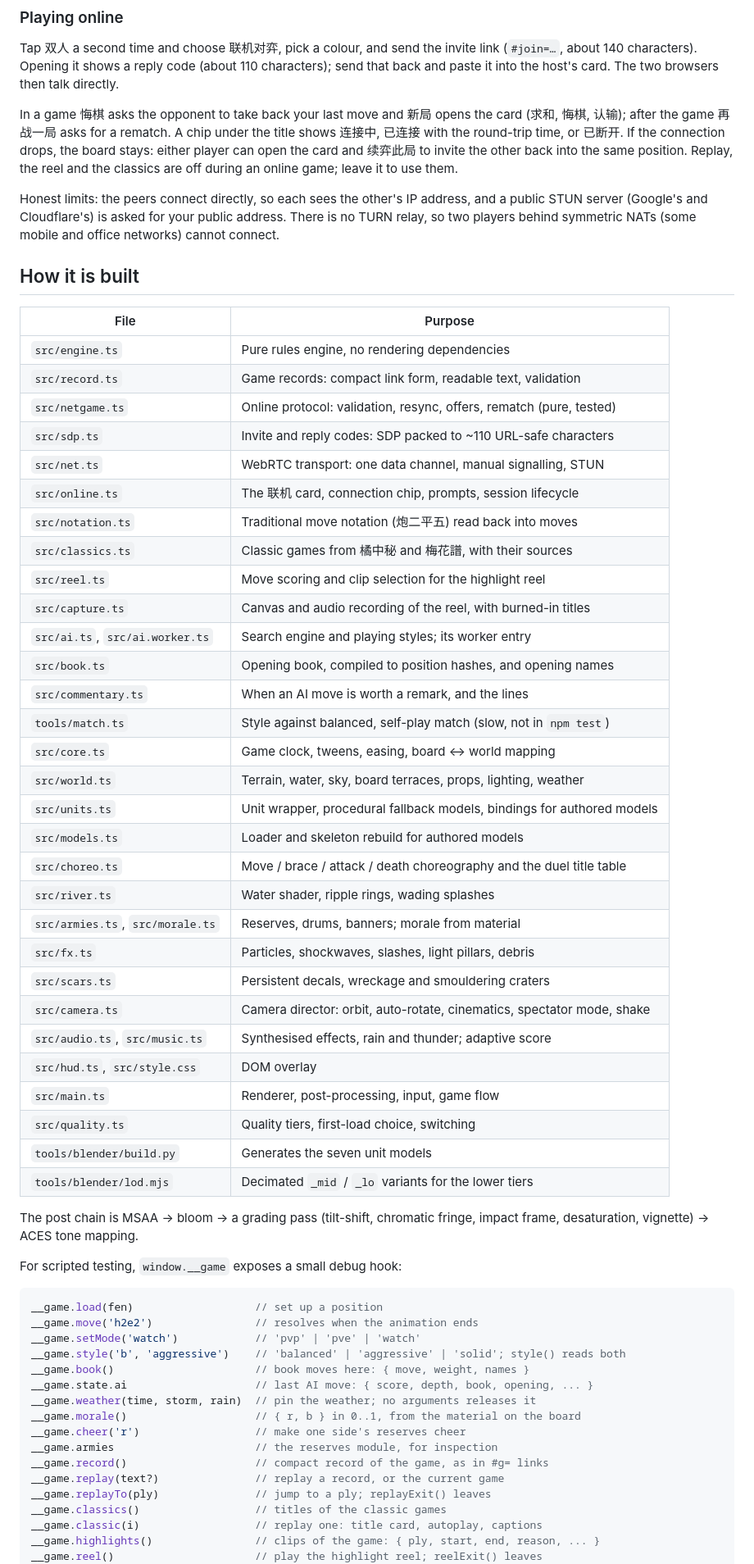
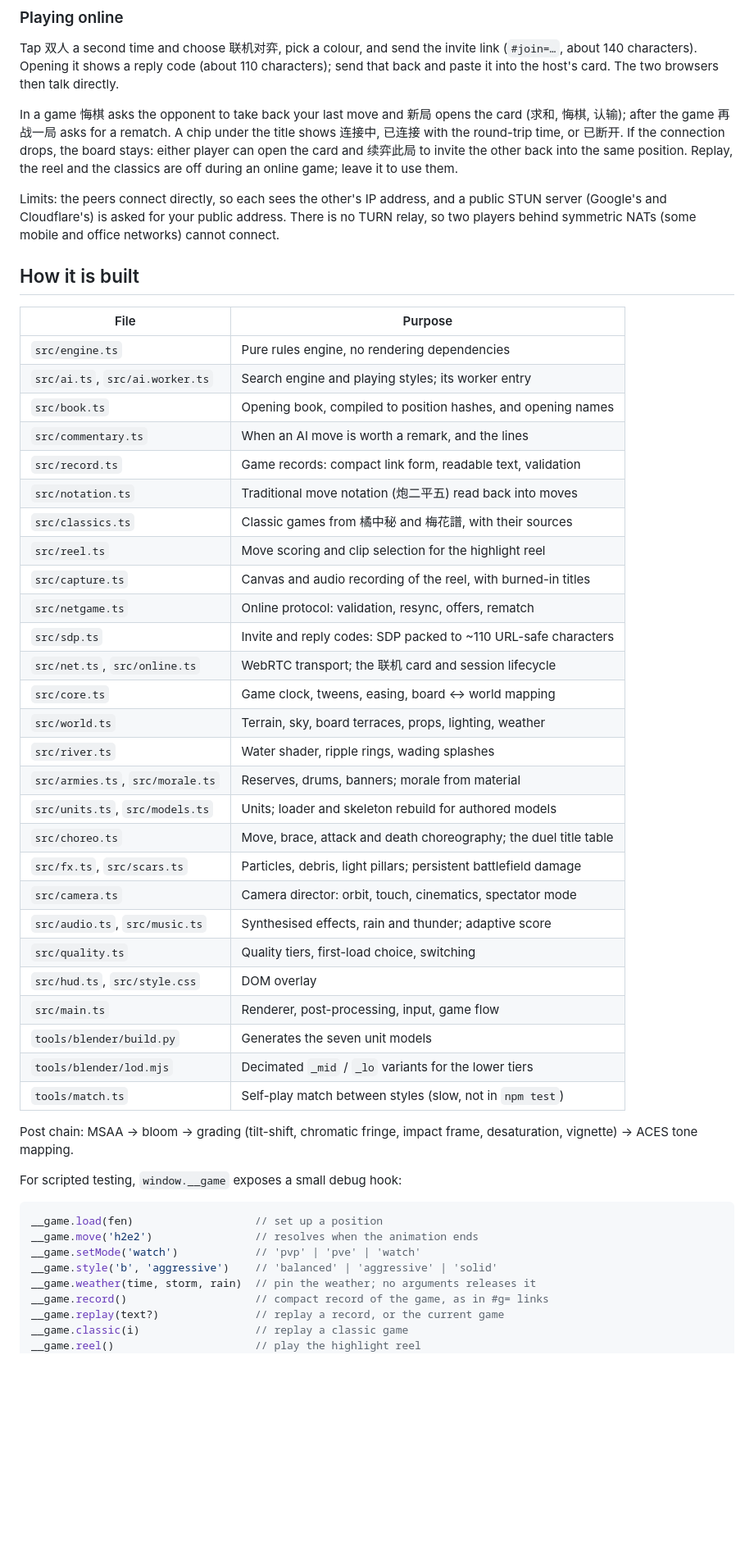
Before and after one commit to nervouna/fable-chess, a Markdown page: README.md, the part around one of its changes. Shown at 82% size. Drawn GitHub-style; blank space fills up the shorter version.

```diff
--- a/README.md
+++ b/README.md
@@ -158,7 +162,7 @@ In a game 悔棋 asks the opponent to take back your last move and 新局 opens
 either player can open the card and 续弈此局 to invite the other back into the same position.
 Replay, the reel and the classics are off during an online game; leave it to use them.
 
-Honest limits: the peers connect directly, so each sees the other's IP address, and a public STUN
+Limits: the peers connect directly, so each sees the other's IP address, and a public STUN
 server (Google's and Cloudflare's) is asked for your public address. There is no TURN
 relay, so two players behind symmetric NATs (some mobile and office networks) cannot connect.
 
@@ -167,38 +171,35 @@ relay, so two players behind symmetric NATs (some mobile and office networks) ca
 | File | Purpose |
 | --- | --- |
 | `src/engine.ts` | Pure rules engine, no rendering dependencies |
+| `src/ai.ts`, `src/ai.worker.ts` | Search engine and playing styles; its worker entry |
+| `src/book.ts` | Opening book, compiled to position hashes, and opening names |
+| `src/commentary.ts` | When an AI move is worth a remark, and the lines |
 | `src/record.ts` | Game records: compact link form, readable text, validation |
-| `src/netgame.ts` | Online protocol: validation, resync, offers, rematch (pure, tested) |
-| `src/sdp.ts` | Invite and reply codes: SDP packed to ~110 URL-safe characters |
-| `src/net.ts` | WebRTC transport: one data channel, manual signalling, STUN |
-| `src/online.ts` | The 联机 card, connection chip, prompts, session lifecycle |
 | `src/notation.ts` | Traditional move notation (炮二平五) read back into moves |
 | `src/classics.ts` | Classic games from 橘中秘 and 梅花譜, with their sources |
 | `src/reel.ts` | Move scoring and clip selection for the highlight reel |
 | `src/capture.ts` | Canvas and audio recording of the reel, with burned-in titles |
-| `src/ai.ts`, `src/ai.worker.ts` | Search engine and playing styles; its worker entry |
-| `src/book.ts` | Opening book, compiled to position hashes, and opening names |
-| `src/commentary.ts` | When an AI move is worth a remark, and the lines |
-| `tools/match.ts` | Style against balanced, self-play match (slow, not in `npm test`) |
+| `src/netgame.ts` | Online protocol: validation, resync, offers, rematch |
+| `src/sdp.ts` | Invite and reply codes: SDP packed to ~110 URL-safe characters |
+| `src/net.ts`, `src/online.ts` | WebRTC transport; the 联机 card and session lifecycle |
 | `src/core.ts` | Game clock, tweens, easing, board ↔ world mapping |
-| `src/world.ts` | Terrain, water, sky, board terraces, props, lighting, weather |
-| `src/units.ts` | Unit wrapper, procedural fallback models, bindings for authored models |
-| `src/models.ts` | Loader and skeleton rebuild for authored models |
-| `src/choreo.ts` | Move / brace / attack / death choreography and the duel title table |
+| `src/world.ts` | Terrain, sky, board terraces, props, lighting, weather |
 | `src/river.ts` | Water shader, ripple rings, wading splashes |
 | `src/armies.ts`, `src/morale.ts` | Reserves, drums, banners; morale from material |
-| `src/fx.ts` | Particles, shockwaves, slashes, light pillars, debris |
-| `src/scars.ts` | Persistent decals, wreckage and smouldering craters |
-| `src/camera.ts` | Camera director: orbit, auto-rotate, cinematics, spectator mode, shake |
+| `src/units.ts`, `src/models.ts` | Units; loader and skeleton rebuild for authored models |
+| `src/choreo.ts` | Move, brace, attack and death choreography; the duel title table |
+| `src/fx.ts`, `src/scars.ts` | Particles, debris, light pillars; persistent battlefield damage |
+| `src/camera.ts` | Camera director: orbit, touch, cinematics, spectator mode |
 | `src/audio.ts`, `src/music.ts` | Synthesised effects, rain and thunder; adaptive score |
+| `src/quality.ts` | Quality tiers, first-load choice, switching |
 | `src/hud.ts`, `src/style.css` | DOM overlay |
 | `src/main.ts` | Renderer, post-processing, input, game flow |
-| `src/quality.ts` | Quality tiers, first-load choice, switching |
 | `tools/blender/build.py` | Generates the seven unit models |
 | `tools/blender/lod.mjs` | Decimated `_mid` / `_lo` variants for the lower tiers |
+| `tools/match.ts` | Self-play match between styles (slow, not in `npm test`) |
 
-The post chain is MSAA → bloom → a grading pass (tilt-shift, chromatic fringe, impact frame,
-desaturation, vignette) → ACES tone mapping.
+Post chain: MSAA → bloom → grading (tilt-shift, chromatic fringe, impact frame, desaturation,
+vignette) → ACES tone mapping.
 
 For scripted testing, `window.__game` exposes a small debug hook:
 
@@ -206,18 +207,10 @@ For scripted testing, `window.__game` exposes a small debug hook:
 __game.load(fen)                   // set up a position
 __game.move('h2e2')                // resolves when the animation ends
 __game.setMode('watch')            // 'pvp' | 'pve' | 'watch'
-__game.style('b', 'aggressive')    // 'balanced' | 'aggressive' | 'solid'; style() reads both
-__game.book()                      // book moves here: { move, weight, names }
-__game.state.ai                    // last AI move: { score, depth, book, opening, ... }
+__game.style('b', 'aggressive')    // 'balanced' | 'aggressive' | 'solid'
 __game.weather(time, storm, rain)  // pin the weather; no arguments releases it
-__game.morale()                    // { r, b } in 0..1, from the material on the board
-__game.cheer('r')                  // make one side's reserves cheer
-__game.armies                      // the reserves module, for inspection
 __game.record()                    // compact record of the game, as in #g= links
 __game.replay(text?)               // replay a record, or the current game
-__game.replayTo(ply)               // jump to a ply; replayExit() leaves
-__game.classics()                  // titles of the classic games
-__game.classic(i)                  // replay one: title card, autoplay, captions
-__game.highlights()                // clips of the game: { ply, start, end, reason, ... }
-__game.reel()                      // play the highlight reel; reelExit() leaves
+__game.classic(i)                  // replay a classic game
+__game.reel()                      // play the highlight reel
 await __game.reelExport()          // record it: { size, mime, durationMs, ... }
```
Also changed, not shown: other parts of README.md (+58 -55 lines), docs/shots/army-black.jpg, docs/shots/army-red.jpg, docs/shots/crush.jpg, docs/shots/fallen.jpg (deleted), docs/shots/ford.jpg (added), docs/shots/storm.jpg, 1 other file.
